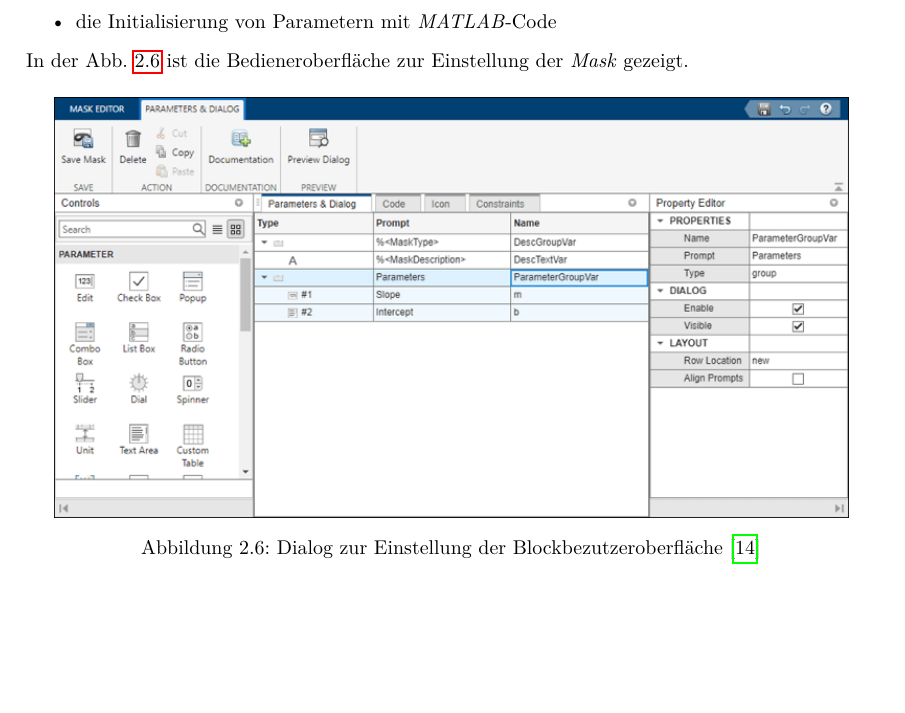
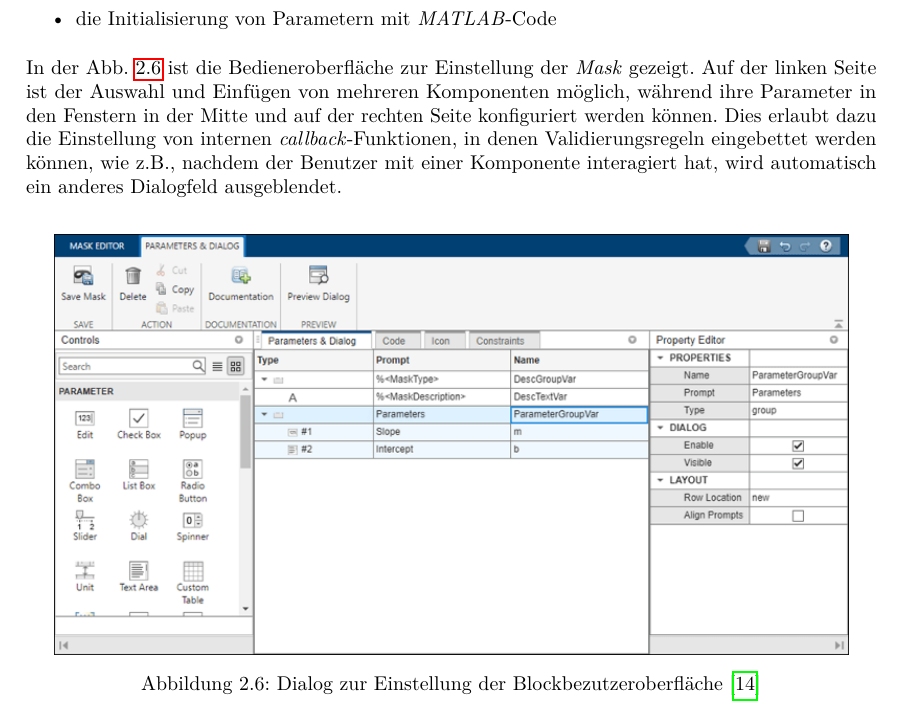
Before and after one commit to MateusMolina/projektarbeit-sil-basyx-simulink, a LaTeX thesis (projektarbeit/projektarbeit.tex, which reads projektarbeit/chapter/2grundlagen_simulink.tex): part of page 17 of 51, cut so that both start at the same text, the shorter picture padded with empty space. Compiled offline with pdfLaTeX.

Commit message:
improves Personalisierung der Blockbenutzeroberfläche

```diff
--- a/projektarbeit/chapter/2grundlagen_simulink.tex
+++ b/projektarbeit/chapter/2grundlagen_simulink.tex
@@ -203,7 +203,7 @@ An S-function comprises a set of S-function callback methods that perform tasks
     \item die Initialisierung von Parametern mit \textit{MATLAB}-Code
 \end{itemize}
 
-% [ ] Erweiterung? Wie lässt sich eine Mask aufbauen? Grafisch? Drag and drop?
-In der Abb. \ref{fig:simulinkmaskdialog} ist die Bedieneroberfläche zur Einstellung der \textit{Mask} gezeigt.
+% [X] Erweiterung? Wie lässt sich eine Mask aufbauen? Grafisch? Drag and drop?
+In der Abb. \ref{fig:simulinkmaskdialog} ist die Bedieneroberfläche zur Einstellung der \textit{Mask} gezeigt. Auf der linken Seite ist der Auswahl und Einfügen von mehreren Komponenten möglich, während ihre Parameter in den Fenstern in der Mitte und auf der rechten Seite konfiguriert werden können. Dies erlaubt dazu die Einstellung von internen \textit{callback}-Funktionen, in denen Validierungsregeln eingebettet werden können, wie z.B., nachdem der Benutzer mit einer Komponente interagiert hat, wird automatisch ein anderes Dialogfeld ausgeblendet.
 
 \img[MaskingFundamentalsMATLAB]{10cm}{media/2022-08-16-11-36-22.png}{simulinkmaskdialog}{Dialog zur Einstellung der Blockbezutzeroberfläche}
```
